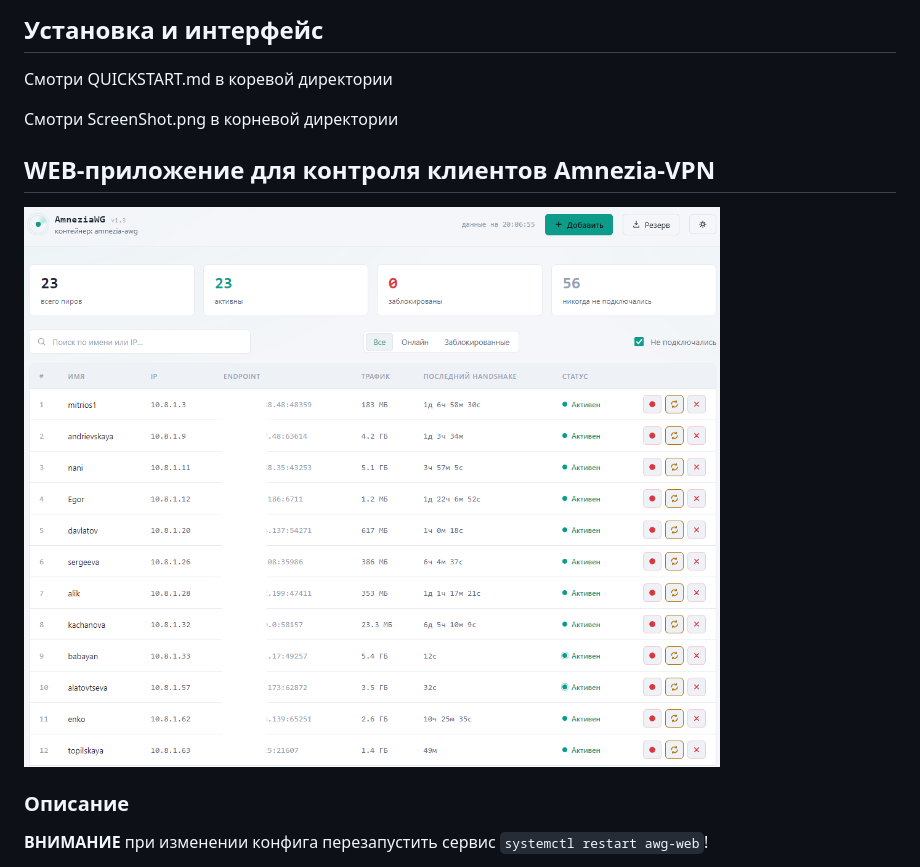
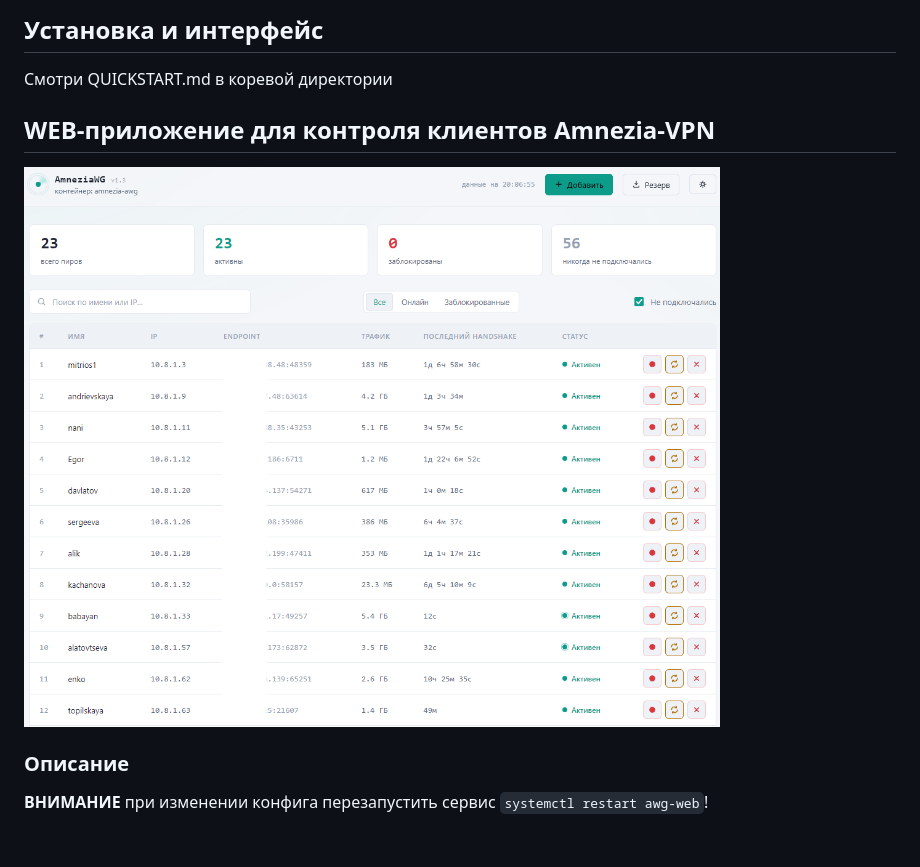
Before and after one commit to mitrios-hub/awg-web, a Markdown page: README.md, the part around one of its changes. Rendered like a GitHub page; blank space fills up the shorter version.

```diff
--- a/README.md
+++ b/README.md
@@ -1,7 +1,5 @@
 ## Установка и интерфейс
 Смотри QUICKSTART.md в коревой директории
 
-Смотри ScreenShot.png в корневой директории
-
 ## WEB-приложение для контроля клиентов Amnezia-VPN
 
```
Also changed, not shown: other parts of README.md (+1 -1 lines).
